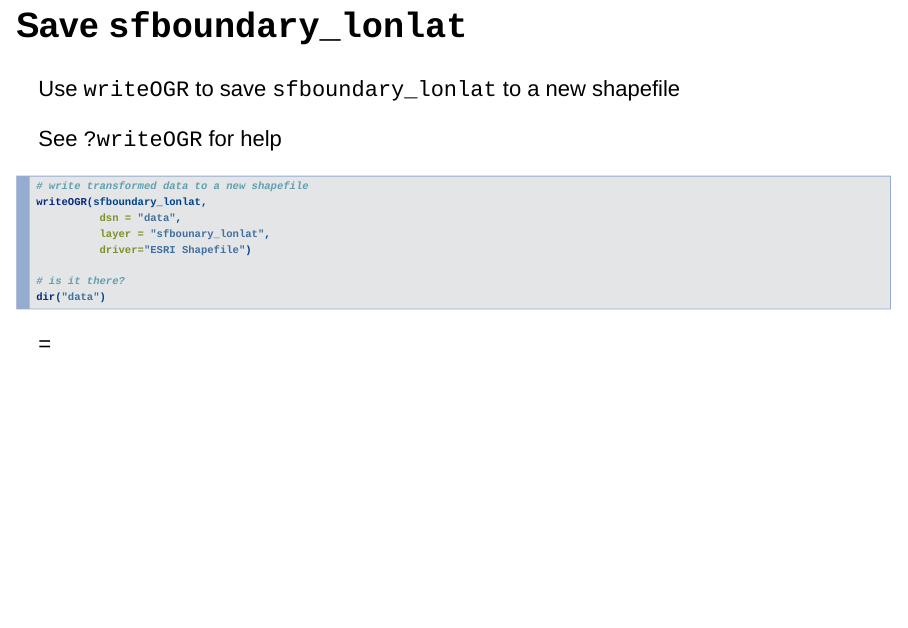
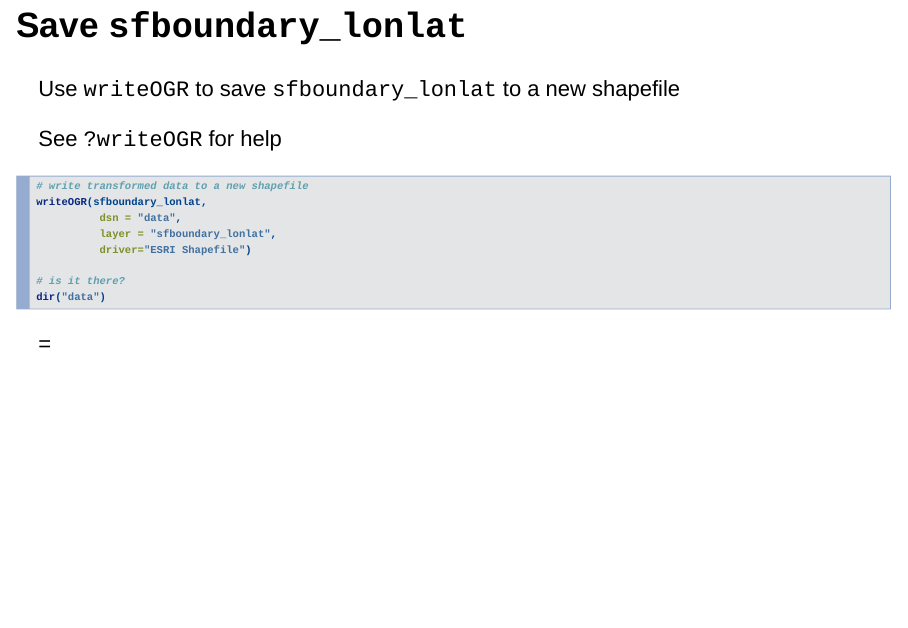
Before and after one commit to dlab-berkeley/Geospatial-Fundamentals-in-R-sp, an R Markdown document (r-geospatial-workshop-pt1.Rmd): page 143 of 160. Rendered offline with R 4.5, knitr and Pandoc, with nearby package versions; drawn as Slidy slides in place of the format the file asks for; some code elsewhere in the file could not run offline.

Commit message:
Fixed another minor bug.

```diff
--- a/r-geospatial-workshop-pt1.Rmd
+++ b/r-geospatial-workshop-pt1.Rmd
@@ -1296,7 +1296,7 @@ See `?writeOGR` for help
 # write transformed data to a new shapefile
 writeOGR(sfboundary_lonlat,
           dsn = "data",
-          layer = "sfbounary_lonlat",
+          layer = "sfboundary_lonlat",
           driver="ESRI Shapefile")
 
 # is it there?
```
